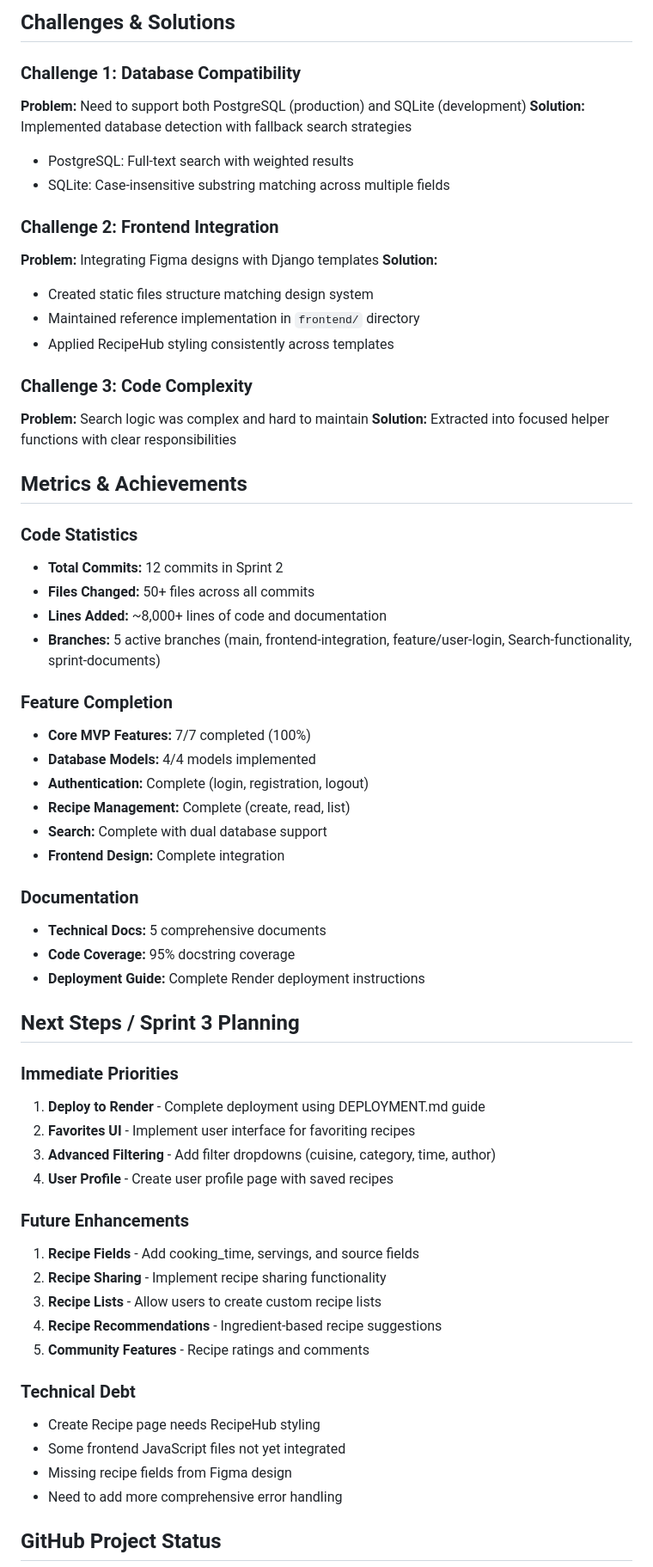
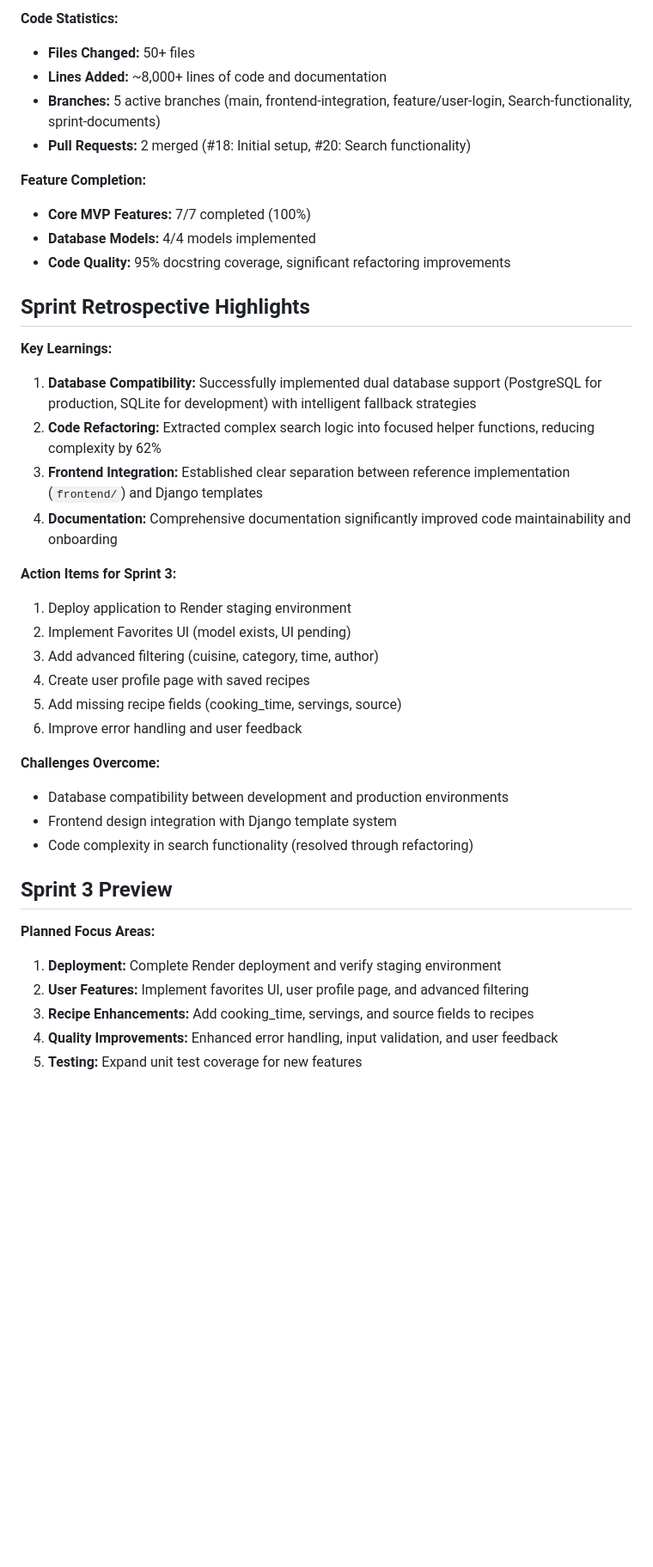
Before and after one commit to luciavinapatino/rough-frost, a Markdown page: docs/sprints/sprint-2-review.md, the part around one of its changes. Shown at 86% size. GitHub-like rendering; blank space fills up the shorter version.

```diff
--- a/docs/sprints/sprint-2-review.md
+++ b/docs/sprints/sprint-2-review.md
@@ -230,63 +78,41 @@ Sprint 2 focused on building the core foundation of the RecipeHub application, t
-## Challenges & Solutions
-
-### Challenge 1: Database Compatibility
-**Problem:** Need to support both PostgreSQL (production) and SQLite (development)
-**Solution:** Implemented database detection with fallback search strategies
-- PostgreSQL: Full-text search with weighted results
-- SQLite: Case-insensitive substring matching across multiple fields
-
-### Challenge 2: Frontend Integration
-**Problem:** Integrating Figma designs with Django templates
-**Solution:**
-- Created static files structure matching design system
-- Maintained reference implementation in `frontend/` directory
-- Applied RecipeHub styling consistently across templates
-
-### Challenge 3: Code Complexity
-**Problem:** Search logic was complex and hard to maintain
-**Solution:** Extracted into focused helper functions with clear responsibilities
-
-## Metrics & Achievements
-
-### Code Statistics
-- **Total Commits:** 12 commits in Sprint 2
-- **Files Changed:** 50+ files across all commits
+**Code Statistics:**
+- **Files Changed:** 50+ files
 - **Lines Added:** ~8,000+ lines of code and documentation
 - **Branches:** 5 active branches (main, frontend-integration, feature/user-login, Search-functionality, sprint-documents)
+- **Pull Requests:** 2 merged (#18: Initial setup, #20: Search functionality)
 
-### Feature Completion
+**Feature Completion:**
 - **Core MVP Features:** 7/7 completed (100%)
 - **Database Models:** 4/4 models implemented
-- **Authentication:** Complete (login, registration, logout)
-- **Recipe Management:** Complete (create, read, list)
-- **Search:** Complete with dual database support
-- **Frontend Design:** Complete integration
+- **Code Quality:** 95% docstring coverage, significant refactoring improvements
 
-### Documentation
-- **Technical Docs:** 5 comprehensive documents
-- **Code Coverage:** 95% docstring coverage
-- **Deployment Guide:** Complete Render deployment instructions
+## Sprint Retrospective Highlights
 
-## Next Steps / Sprint 3 Planning
+**Key Learnings:**
+1. **Database Compatibility:** Successfully implemented dual database support (PostgreSQL for production, SQLite for development) with intelligent fallback strategies
+2. **Code Refactoring:** Extracted complex search logic into focused helper functions, reducing complexity by 62%
+3. **Frontend Integration:** Established clear separation between reference implementation (`frontend/`) and Django templates
+4. **Documentation:** Comprehensive documentation significantly improved code maintainability and onboarding
 
-### Immediate Priorities
-1. **Deploy to Render** - Complete deployment using DEPLOYMENT.md guide
-2. **Favorites UI** - Implement user interface for favoriting recipes
-3. **Advanced Filtering** - Add filter dropdowns (cuisine, category, time, author)
-4. **User Profile** - Create user profile page with saved recipes
+**Action Items for Sprint 3:**
+1. Deploy application to Render staging environment
+2. Implement Favorites UI (model exists, UI pending)
+3. Add advanced filtering (cuisine, category, time, author)
+4. Create user profile page with saved recipes
+5. Add missing recipe fields (cooking_time, servings, source)
+6. Improve error handling and user feedback
 
-### Future Enhancements
-1. **Recipe Fields** - Add cooking_time, servings, and source fields
-2. **Recipe Sharing** - Implement recipe sharing functionality
-3. **Recipe Lists** - Allow users to create custom recipe lists
-4. **Recipe Recommendations** - Ingredient-based recipe suggestions
-5. **Community Features** - Recipe ratings and comments
+**Challenges Overcome:**
+- Database compatibility between development and production environments
+- Frontend design integration with Django template system
+- Code complexity in search functionality (resolved through refactoring)
 
-### Technical Debt
-- Create Recipe page needs RecipeHub styling
-- Some frontend JavaScript files not yet integrated
-- Missing recipe fields from Figma design
-- Need to add more comprehensive error handling
+## Sprint 3 Preview
 
-## GitHub Project Status
+**Planned Focus Areas:**
+1. **Deployment:** Complete Render deployment and verify staging environment
+2. **User Features:** Implement favorites UI, user profile page, and advanced filtering
+3. **Recipe Enhancements:** Add cooking_time, servings, and source fields to recipes
+4. **Quality Improvements:** Enhanced error handling, input validation, and user feedback
+5. **Testing:** Expand unit test coverage for new features
 
```
Also changed, not shown: other parts of docs/sprints/sprint-2-review.md (+69 -218 lines).
